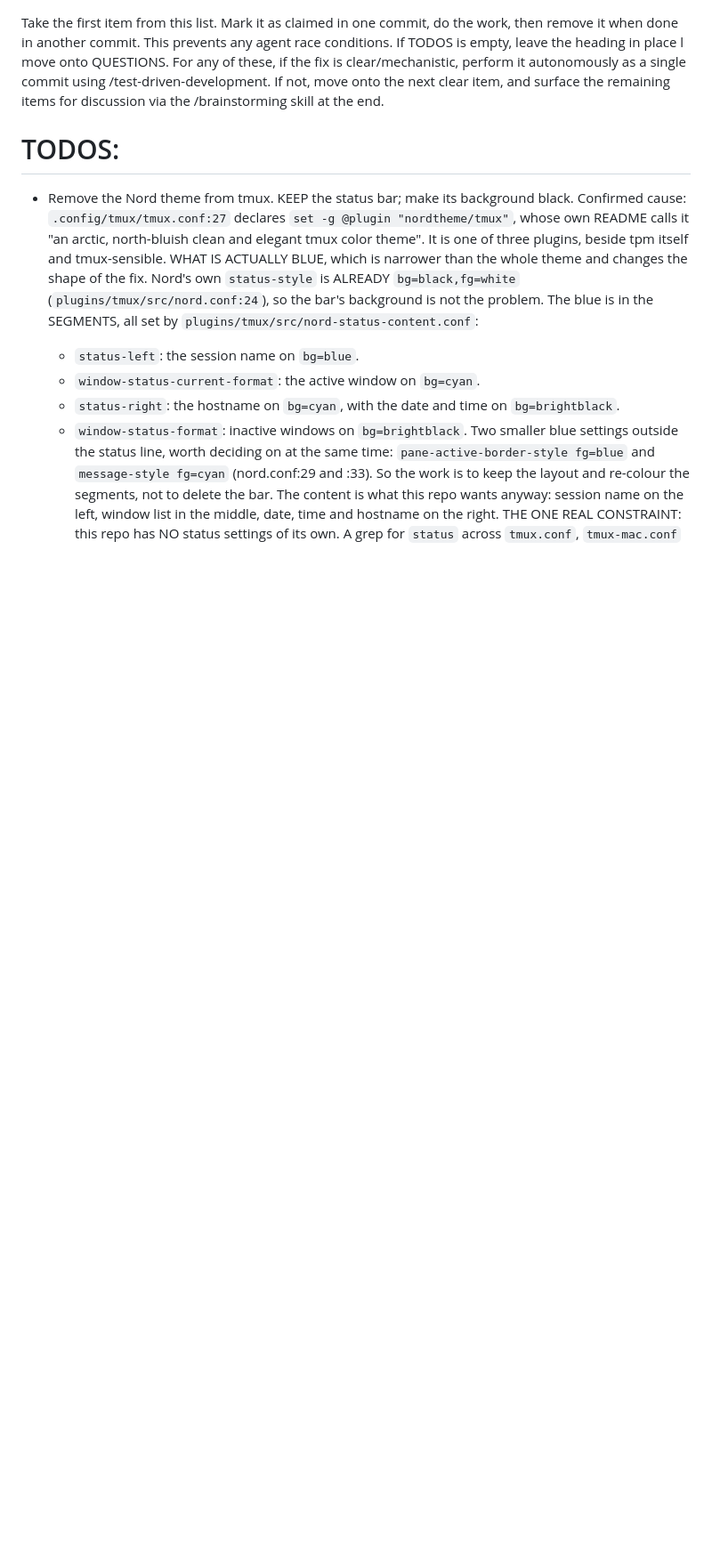
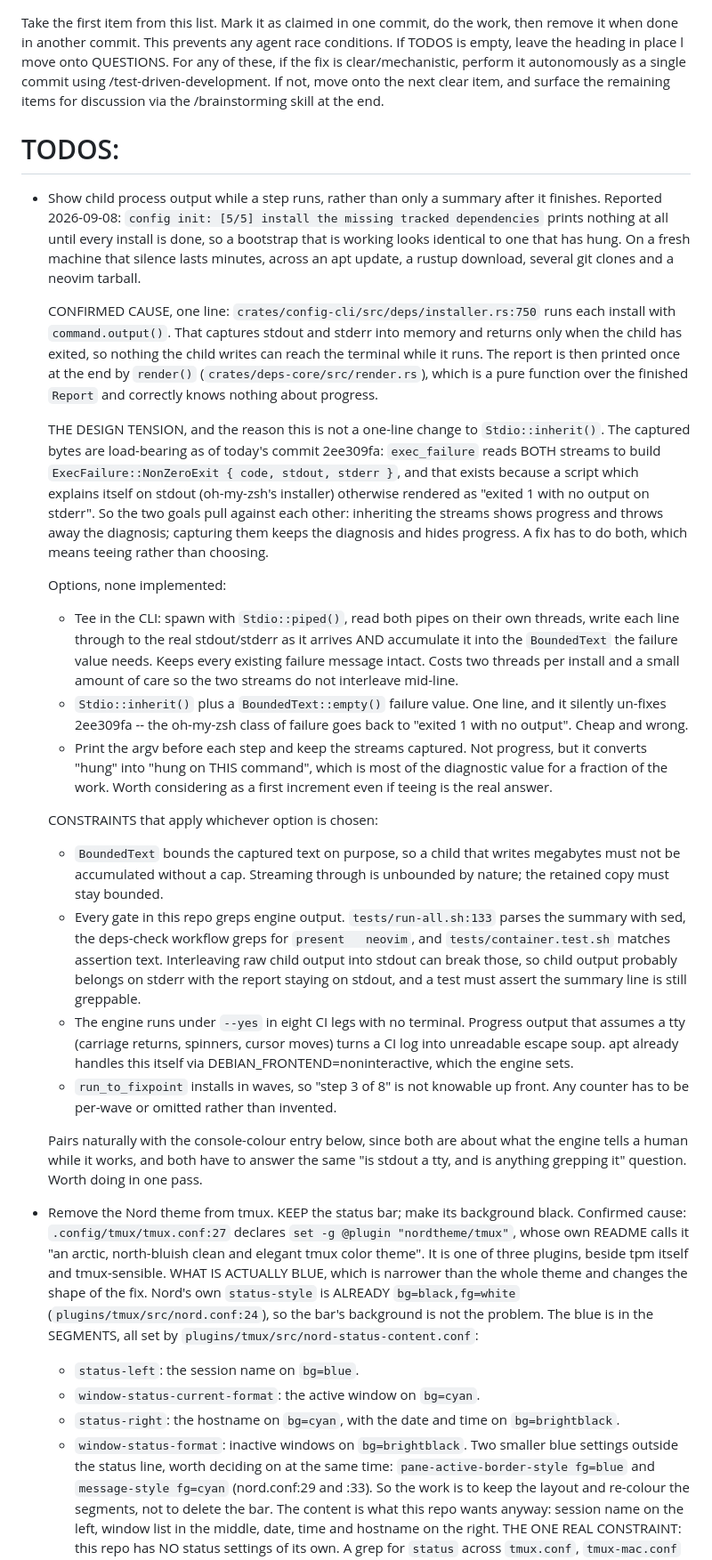
Before and after one commit to austintheriot/dotfiles, a Markdown page: TODO-AGENTS.md, the part around the change. Shown at 89% size. Drawn GitHub-style; blank space fills up the shorter version.

Commit message:
Add a TODO for streaming child output during install steps
Reported: `config init: [5/5] install the missing tracked dependencies`
prints nothing until every install finishes, so a working bootstrap looks
identical to a hung one. On a fresh machine that silence spans minutes.

Cause confirmed to one line: installer.rs:750 uses `command.output()`,
which captures both streams to memory and returns only on child exit.

Recorded with the tension that makes it non-trivial rather than as a
symptom. Those captured bytes became load-bearing in 2ee309fa: exec_failure
reads both streams so a script explaining itself on stdout is not reported
as "no output on stderr". Inheriting the streams shows progress and discards
the diagnosis; capturing keeps the diagnosis and hides progress. A real fix
tees rather than choosing, and the cheap `Stdio::inherit()` one-liner would
silently un-fix that commit.

Also recorded: the retained copy must stay bounded, child output likely
belongs on stderr because several gates grep the report on stdout, tty
assumptions break eight CI legs that run with no terminal, and
run_to_fixpoint's waves mean a "step N of M" counter is not knowable up
front. Flagged to pair with the console-colour entry, which has to answer
the same tty-and-grep question.

Co-Authored-By: Claude Opus 5 (1M context) <noreply@anthropic.com>
Claude-Session: https://claude.ai/code/session_015V9aqvoTCJYbbVKbXXgqot

```diff
--- a/TODO-AGENTS.md
+++ b/TODO-AGENTS.md
@@ -1,6 +1,70 @@
 Take the first item from this list. Mark it as claimed in one commit, do the work, then remove it when done in another commit. This prevents any agent race conditions. If TODOS is empty, leave the heading in place l move onto QUESTIONS. For any of these, if the fix is clear/mechanistic, perform it autonomously as a single commit using /test-driven-development. If not, move onto the next clear item, and surface the remaining items for discussion via the /brainstorming skill at the end.
 
 # TODOS:
+
+- Show child process output while a step runs, rather than only a summary
+  after it finishes. Reported 2026-09-08: `config init: [5/5] install the
+  missing tracked dependencies` prints nothing at all until every install is
+  done, so a bootstrap that is working looks identical to one that has hung.
+  On a fresh machine that silence lasts minutes, across an apt update, a
+  rustup download, several git clones and a neovim tarball.
+
+  CONFIRMED CAUSE, one line: `crates/config-cli/src/deps/installer.rs:750`
+  runs each install with `command.output()`. That captures stdout and stderr
+  into memory and returns only when the child has exited, so nothing the
+  child writes can reach the terminal while it runs. The report is then
+  printed once at the end by `render()`
+  (`crates/deps-core/src/render.rs`), which is a pure function over the
+  finished `Report` and correctly knows nothing about progress.
+
+  THE DESIGN TENSION, and the reason this is not a one-line change to
+  `Stdio::inherit()`. The captured bytes are load-bearing as of today's
+  commit 2ee309fa: `exec_failure` reads BOTH streams to build
+  `ExecFailure::NonZeroExit { code, stdout, stderr }`, and that exists
+  because a script which explains itself on stdout (oh-my-zsh's installer)
+  otherwise rendered as "exited 1 with no output on stderr". So the two goals
+  pull against each other: inheriting the streams shows progress and throws
+  away the diagnosis; capturing them keeps the diagnosis and hides progress.
+  A fix has to do both, which means teeing rather than choosing.
+
+  Options, none implemented:
+    - Tee in the CLI: spawn with `Stdio::piped()`, read both pipes on their
+      own threads, write each line through to the real stdout/stderr as it
+      arrives AND accumulate it into the `BoundedText` the failure value
+      needs. Keeps every existing failure message intact. Costs two threads
+      per install and a small amount of care so the two streams do not
+      interleave mid-line.
+    - `Stdio::inherit()` plus a `BoundedText::empty()` failure value. One
+      line, and it silently un-fixes 2ee309fa -- the oh-my-zsh class of
+      failure goes back to "exited 1 with no output". Cheap and wrong.
+    - Print the argv before each step and keep the streams captured. Not
+      progress, but it converts "hung" into "hung on THIS command", which is
+      most of the diagnostic value for a fraction of the work. Worth
+      considering as a first increment even if teeing is the real answer.
+
+  CONSTRAINTS that apply whichever option is chosen:
+    - `BoundedText` bounds the captured text on purpose, so a child that
+      writes megabytes must not be accumulated without a cap. Streaming
+      through is unbounded by nature; the retained copy must stay bounded.
+    - Every gate in this repo greps engine output. `tests/run-all.sh:133`
+      parses the summary with sed, the deps-check workflow greps for
+      `present   neovim`, and `tests/container.test.sh` matches assertion
+      text. Interleaving raw child output into stdout can break those, so
+      child output probably belongs on stderr with the report staying on
+      stdout, and a test must assert the summary line is still greppable.
+    - The engine runs under `--yes` in eight CI legs with no terminal.
+      Progress output that assumes a tty (carriage returns, spinners,
+      cursor moves) turns a CI log into unreadable escape soup. apt already
+      handles this itself via DEBIAN_FRONTEND=noninteractive, which the
+      engine sets.
+    - `run_to_fixpoint` installs in waves, so "step 3 of 8" is not knowable
+      up front. Any counter has to be per-wave or omitted rather than
+      invented.
+
+  Pairs naturally with the console-colour entry below, since both are about
+  what the engine tells a human while it works, and both have to answer the
+  same "is stdout a tty, and is anything grepping it" question. Worth doing
+  in one pass.
 
 - Remove the Nord theme from tmux. KEEP the status bar; make its background
   black.
```
